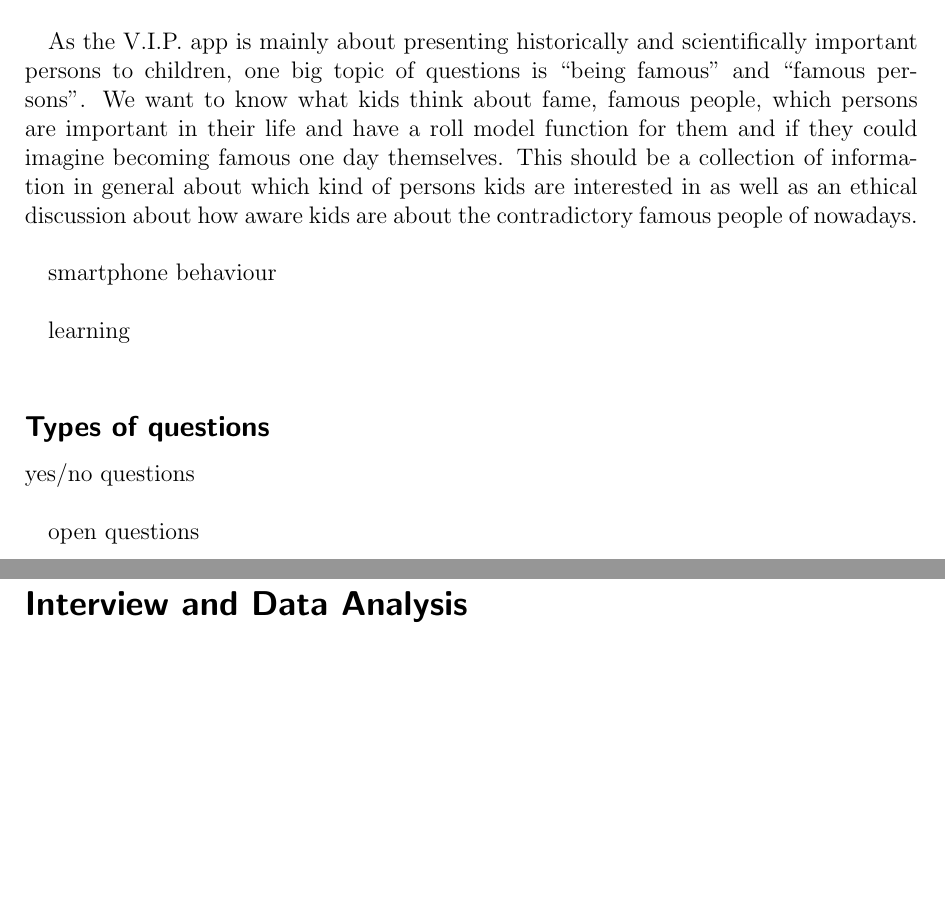
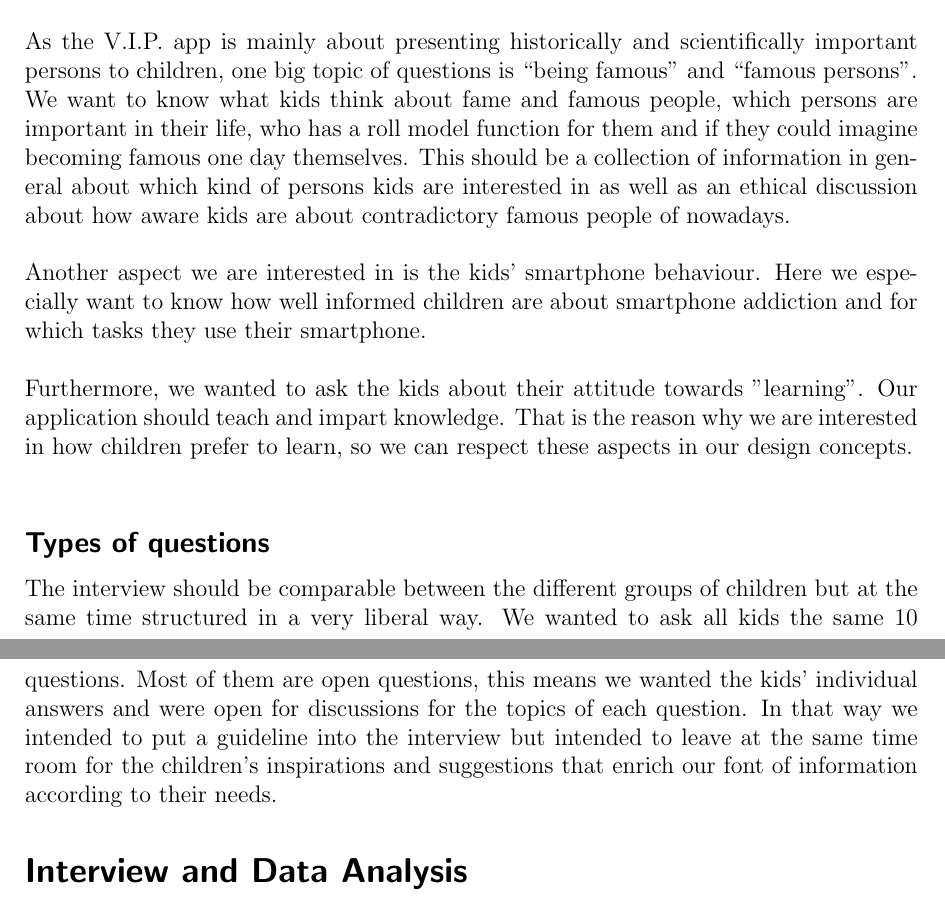
Before and after one commit to kathrin229/V.I.P., a LaTeX problem sheet (docs/assignment2.tex): two parts of pages 1 and 2 of 4, joined at a grey line, cut so that both start at the same text, the shorter picture padded with empty space. Compiled offline with pdfLaTeX.

Commit message:
chapter preparation completed

```diff
--- a/docs/assignment2.tex
+++ b/docs/assignment2.tex
@@ -2,6 +2,7 @@
 \title{Assignment 2\\ Interview \& User Data}
 \author{Flow Overstack Team}
 \date{}
+\setlength{\parindent}{0pt}
 
 \usepackage{graphicx}
 
@@ -13,16 +14,14 @@
 	\subsection*{Information of interest}
 		For a successful and handsome application it is essential to know how the users think about the core topics and functions that the application provides. In order to get inspiration about how to structure and design our application and moreover to provide a good user experience satisfying the users' needs, we decided to ask interview questions referring to three different categories:\\
 
-		As the V.I.P. app is mainly about presenting historically and scientifically important persons to children, one big topic of questions is ``being famous" and ``famous persons". We want to know what kids think about fame, famous people, which persons are important in their life and have a roll model function for them and if they could imagine becoming famous one day themselves. This should be a collection of information in general about which kind of persons kids are interested in as well as an ethical discussion about how aware kids are about the contradictory famous people of nowadays.\\
+		As the V.I.P. app is mainly about presenting historically and scientifically important persons to children, one big topic of questions is ``being famous" and ``famous persons". We want to know what kids think about fame and famous people, which persons are important in their life, who has a roll model function for them and if they could imagine becoming famous one day themselves. This should be a collection of information in general about which kind of persons kids are interested in as well as an ethical discussion about how aware kids are about contradictory famous people of nowadays.\\
 
-		smartphone behaviour\\
+		Another aspect we are interested in is the kids' smartphone behaviour. Here we especially want to know how well informed children are about smartphone addiction and for which tasks they use their smartphone.\\
 
-		learning\\
+		Furthermore, we wanted to ask the kids about their attitude towards "learning". Our application should teach and impart knowledge. That is the reason why we are interested in how children prefer to learn, so we can respect these aspects in our design concepts.\\
 
 	\subsection*{Types of questions}
-		yes/no questions\\
-
-		open questions
+		The interview should be comparable between the different groups of children but at the same time structured in a very liberal way. We wanted to ask all kids the same 10 questions. Most of them are open questions, this means we wanted the kids' individual answers and were open for discussions for the topics of each question. In that way we intended to put a guideline into the interview but intended to leave at the same time room for the children's inspirations and suggestions that enrich our font of information according to their needs.
 
 
 \section*{Interview and Data Analysis}
```
Also changed, not shown: docs/assignment2.pdf.
